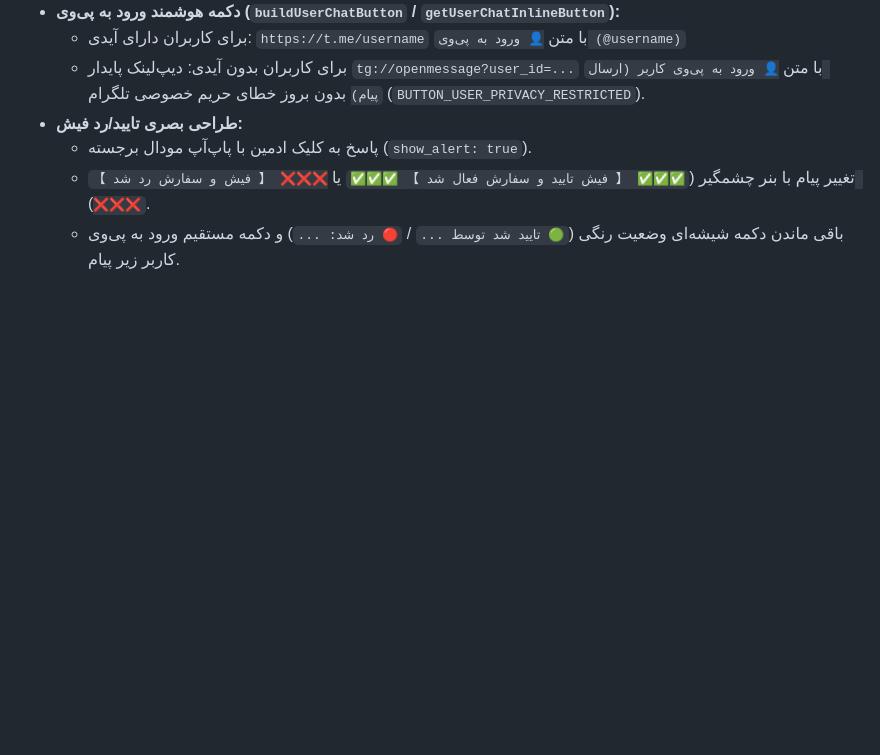
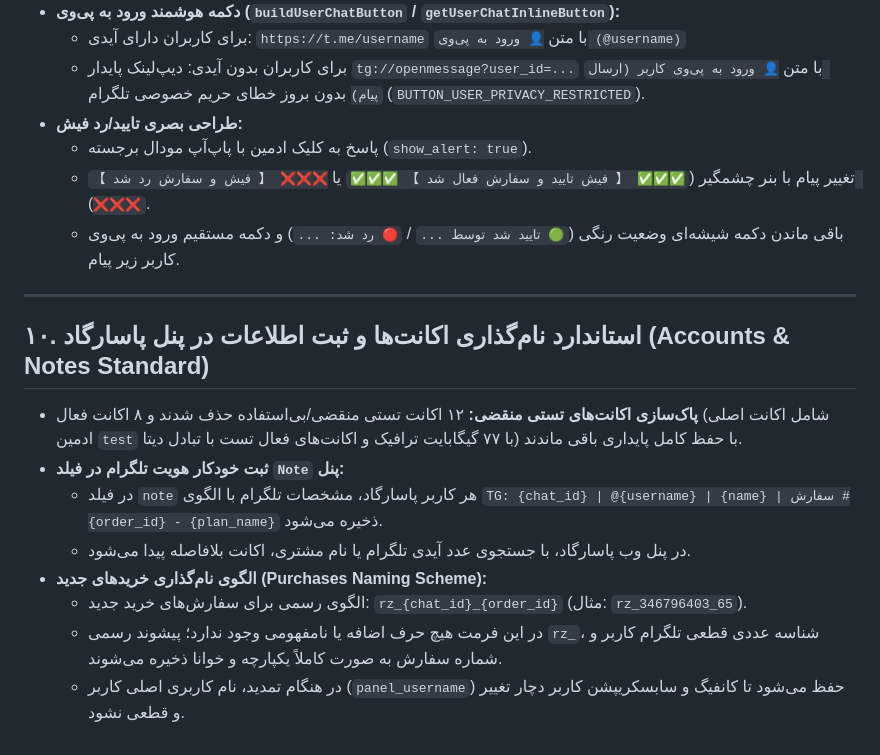
Before and after one commit to dalroot/Gozar, a Markdown page: HANDOFF.md, the part around the change. Drawn GitHub-style; blank space fills up the shorter version.

Commit message:
docs: add section 10 to HANDOFF.md

```diff
--- a/HANDOFF.md
+++ b/HANDOFF.md
@@ -138,3 +138,16 @@ rex connect 31.77.19.220:7444 -t 09d917757914ab724ab77412ed47550f
   * پاسخ به کلیک ادمین با پاپ‌آپ مودال برجسته (`show_alert: true`).
   * تغییر پیام با بنر چشمگیر (`✅✅✅ 【 فیش تایید و سفارش فعال شد 】 ✅✅✅` یا `❌❌❌ 【 فیش و سفارش رد شد 】 ❌❌❌`).
   * باقی ماندن دکمه شیشه‌ای وضعیت رنگی (`🟢 تایید شد توسط ...` / `🔴 رد شد: ...`) و دکمه مستقیم ورود به پی‌وی کاربر زیر پیام.
+
+---
+
+## ۱۰. استاندارد نام‌گذاری اکانت‌ها و ثبت اطلاعات در پنل پاسارگاد (Accounts & Notes Standard)
+
+* **پاک‌سازی اکانت‌های تستی منقضی:** ۱۲ اکانت تستی منقضی/بی‌استفاده حذف شدند و ۸ اکانت فعال (شامل اکانت اصلی ادمین `test` با ۷۷ گیگابایت ترافیک و اکانت‌های فعال تست با تبادل دیتا) با حفظ کامل پایداری باقی ماندند.
+* **ثبت خودکار هویت تلگرام در فیلد `Note` پنل:**
+  * در فیلد `note` هر کاربر پاسارگاد، مشخصات تلگرام با الگوی `TG: {chat_id} | @{username} | {name} | سفارش #{order_id} - {plan_name}` ذخیره می‌شود.
+  * در پنل وب پاسارگاد، با جستجوی عدد آیدی تلگرام یا نام مشتری، اکانت بلافاصله پیدا می‌شود.
+* **الگوی نام‌گذاری خریدهای جدید (Purchases Naming Scheme):**
+  * الگوی رسمی برای سفارش‌های خرید جدید: `rz_{chat_id}_{order_id}` (مثال: `rz_346796403_65`).
+  * در این فرمت هیچ حرف اضافه یا نامفهومی وجود ندارد؛ پیشوند رسمی `rz_`، شناسه عددی قطعی تلگرام کاربر و شماره سفارش به صورت کاملاً یکپارچه و خوانا ذخیره می‌شوند.
+  * در هنگام تمدید، نام کاربری اصلی کاربر (`panel_username`) حفظ می‌شود تا کانفیگ و سابسکریپشن کاربر دچار تغییر و قطعی نشود.
```
